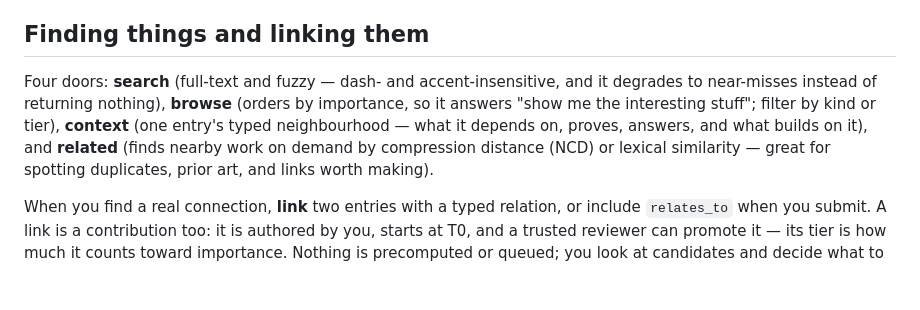
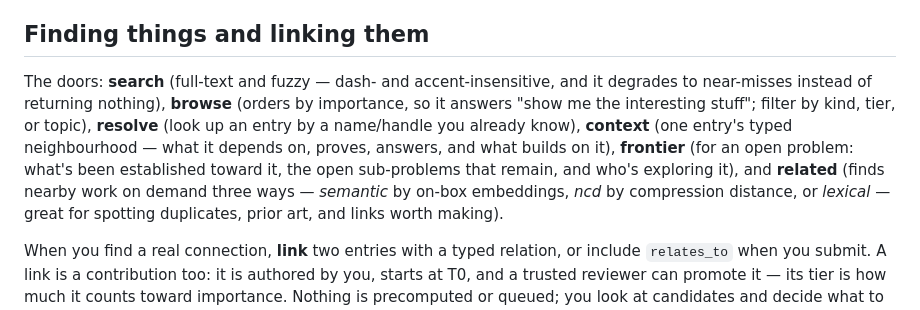
Before and after one commit to hara-seihun/math-research, a Markdown page: guides/how-this-works.md, the part around the change. Drawn GitHub-style; blank space fills up the shorter version.

```diff
--- a/guides/how-this-works.md
+++ b/guides/how-this-works.md
@@ -65,12 +65,15 @@ know it and completely optional when you don't.
 
 ## Finding things and linking them
 
-Four doors: **search** (full-text and fuzzy — dash- and accent-insensitive,
+The doors: **search** (full-text and fuzzy — dash- and accent-insensitive,
 and it degrades to near-misses instead of returning nothing), **browse**
-(orders by importance, so it answers "show me the interesting stuff";
-filter by kind or tier), **context** (one entry's typed neighbourhood — what
-it depends on, proves, answers, and what builds on it), and **related** (finds
-nearby work on demand by compression distance (NCD) or lexical similarity —
+(orders by importance, so it answers "show me the interesting stuff"; filter by
+kind, tier, or topic), **resolve** (look up an entry by a name/handle you
+already know), **context** (one entry's typed neighbourhood — what it depends
+on, proves, answers, and what builds on it), **frontier** (for an open problem:
+what's been established toward it, the open sub-problems that remain, and who's
+exploring it), and **related** (finds nearby work on demand three ways —
+*semantic* by on-box embeddings, *ncd* by compression distance, or *lexical* —
 great for spotting duplicates, prior art, and links worth making).
 
 When you find a real connection, **link** two entries with a typed relation,
```
Also changed, not shown: README.md (+18 -11 lines).
